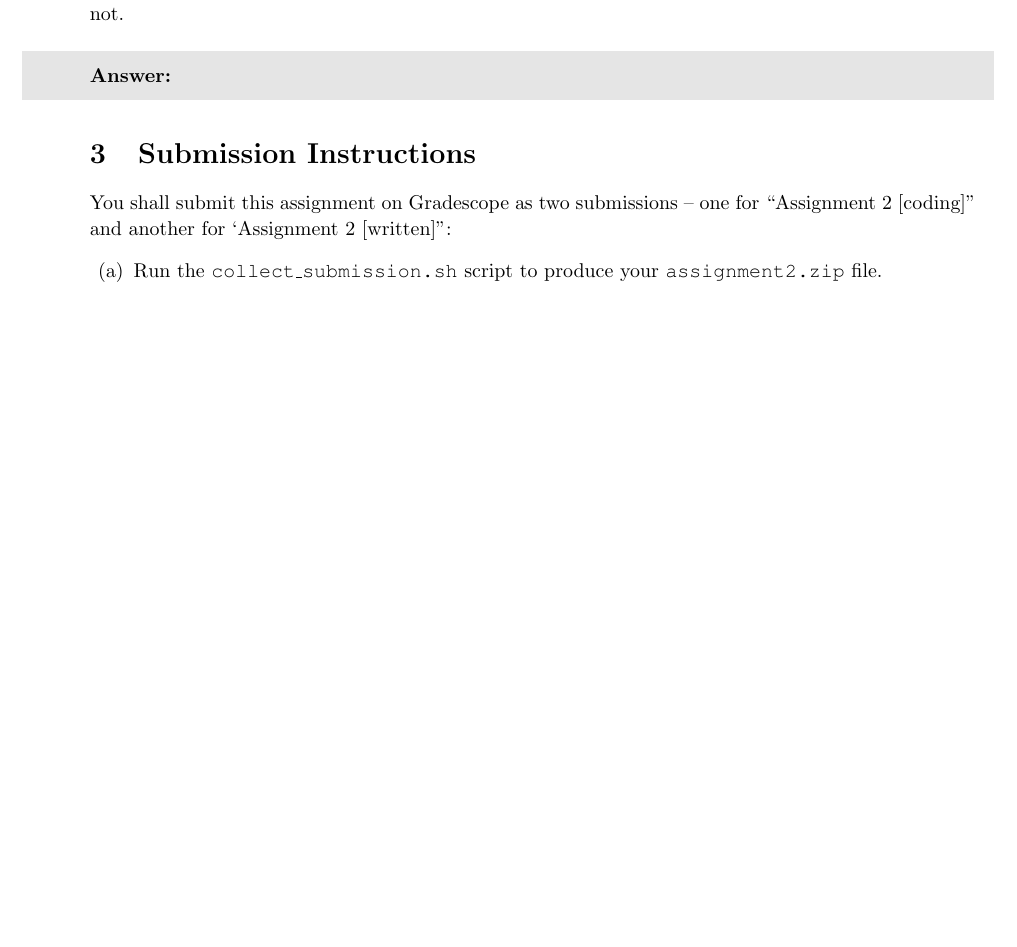
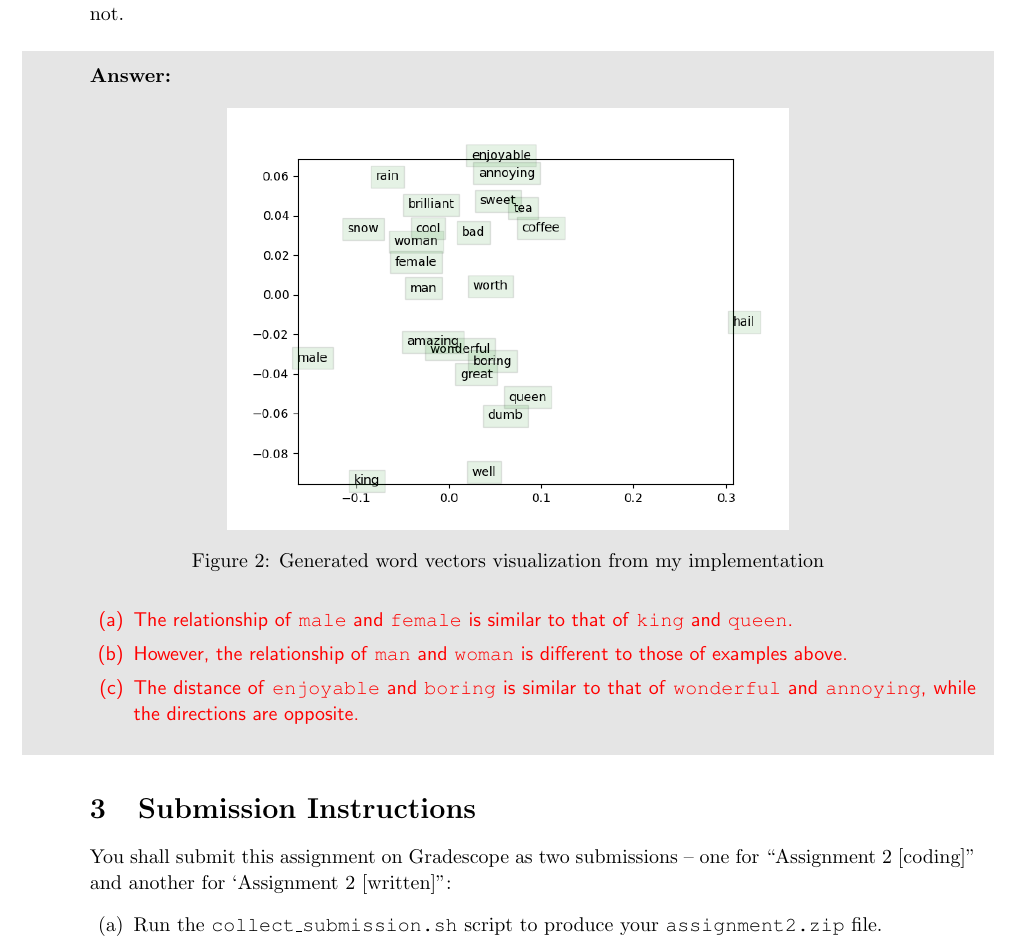
Before and after one commit to kim-sanghoon/cs224n-assignments, a LaTeX document (a2-written/a2_latex_template.tex): part of page 8 of 8, cut so that both start at the same text, the shorter picture padded with empty space. Compiled offline with pdfLaTeX.

Commit message:
Finish assignment 2

```diff
--- a/a2-written/a2_latex_template.tex
+++ b/a2-written/a2_latex_template.tex
@@ -477,6 +477,19 @@ Note: If you are using Windows and have trouble running the .sh scripts used in
 \begin{shaded}
 \begin{answer}
 
+\begin{figure}[H]
+    \centering
+    \includegraphics[width=0.6\textwidth]{word_vectors.png}
+    \caption{Generated word vectors visualization from my implementation}
+    \label{fig:word-vector}
+\end{figure}
+
+\begin{enumerate}
+    \item The relationship of \texttt{male} and \texttt{female} is similar to that of \texttt{king} and \texttt{queen}.
+    \item However, the relationship of \texttt{man} and \texttt{woman} is different to those of examples above.
+    \item The distance of \texttt{enjoyable} and \texttt{boring} is similar to that of \texttt{wonderful} and \texttt{annoying}, while the directions are opposite.
+\end{enumerate}
+
 \end{answer}
 \end{shaded}
 
```
Also changed, not shown: a2-written/a2_latex_template.pdf, a2-written/word_vectors.png, 2 other files.
